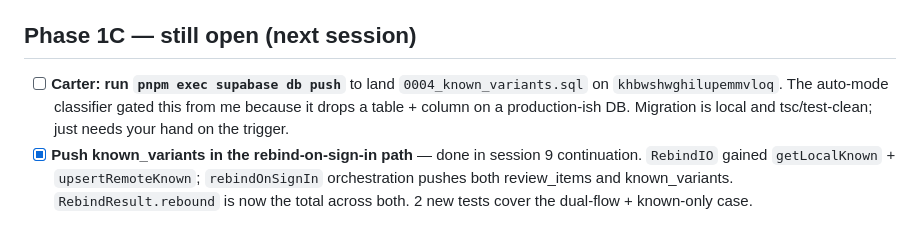
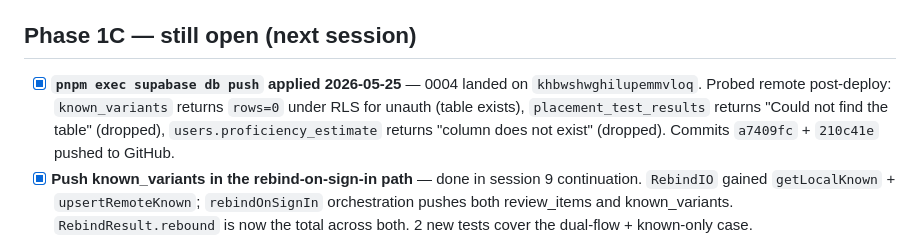
Before and after one commit to cK1NG22/balkanski, a Markdown page: .claude/memory/todo.md, the part around the change. Drawn GitHub-style.

Commit message:
memory: mark 0004 deployed + commits pushed
Post-deploy verification: known_variants exists (RLS empty for unauth),
placement_test_results dropped, users.proficiency_estimate dropped.

Co-Authored-By: Claude Opus 4.7 (1M context) <noreply@anthropic.com>

```diff
--- a/.claude/memory/todo.md
+++ b/.claude/memory/todo.md
@@ -65,7 +65,7 @@ Authoritative design: **`docs/decisions/0002-known-words-vs-placement-test.md`**
 
 ## Phase 1C — still open (next session)
 
-- [ ] **Carter: run `pnpm exec supabase db push`** to land `0004_known_variants.sql` on `khbwshwghilupemmvloq`. The auto-mode classifier gated this from me because it drops a table + column on a production-ish DB. Migration is local and tsc/test-clean; just needs your hand on the trigger.
+- [x] **`pnpm exec supabase db push` applied 2026-05-25** — 0004 landed on `khbwshwghilupemmvloq`. Probed remote post-deploy: `known_variants` returns `rows=0` under RLS for unauth (table exists), `placement_test_results` returns "Could not find the table" (dropped), `users.proficiency_estimate` returns "column does not exist" (dropped). Commits `a7409fc` + `210c41e` pushed to GitHub.
 - [x] **Push known_variants in the rebind-on-sign-in path** — done in session 9 continuation. `RebindIO` gained `getLocalKnown` + `upsertRemoteKnown`; `rebindOnSignIn` orchestration pushes both review_items and known_variants. `RebindResult.rebound` is now the total across both. 2 new tests cover the dual-flow + known-only case.
 - [ ] **Smoke test once Xcode is installed** — full end-to-end: sign-in → onboarding choice → mark some words → lesson runner skips them → re-open editor from settings → unmark → next lesson surfaces the word again.
 
```
